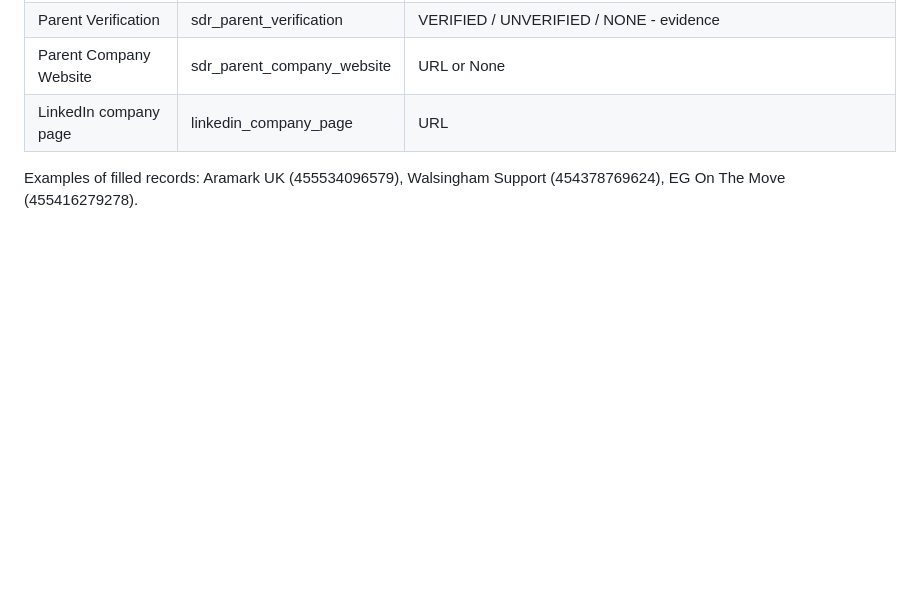
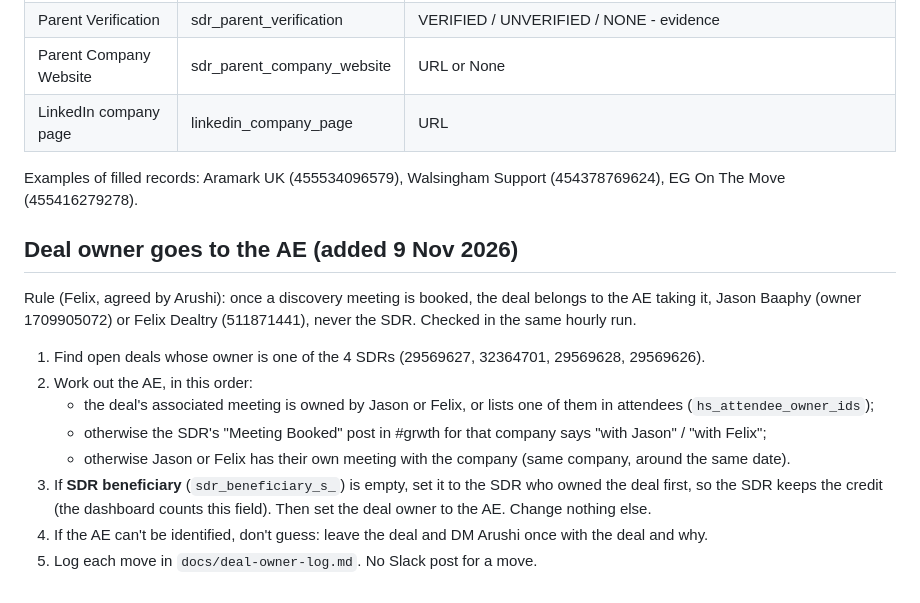
Before and after one commit to arushi0101/inploi-sdr-portal, a Markdown page: docs/inbound-visits-runbook.md, the part around the change. GitHub-like rendering; blank space fills up the shorter version.

Commit message:
Runbook: hourly move of SDR-owned deals to the AE
Co-Authored-By: Claude Opus 5.5 <noreply@anthropic.com>
Claude-Session: https://claude.ai/code/session_019kCRiMhe627L7pF9HHGcri

```diff
--- a/docs/inbound-visits-runbook.md
+++ b/docs/inbound-visits-runbook.md
@@ -83,3 +83,17 @@ the careers site uses (open the pages; mark each fact [OBSERVED: source] or [INF
 | LinkedIn company page | linkedin_company_page | URL |
 
 Examples of filled records: Aramark UK (455534096579), Walsingham Support (454378769624), EG On The Move (455416279278).
+
+## Deal owner goes to the AE (added 9 Nov 2026)
+Rule (Felix, agreed by Arushi): once a discovery meeting is booked, the deal belongs to the AE taking it, Jason Baaphy
+(owner 1709905072) or Felix Dealtry (511871441), never the SDR. Checked in the same hourly run.
+
+1. Find open deals whose owner is one of the 4 SDRs (29569627, 32364701, 29569628, 29569626).
+2. Work out the AE, in this order:
+   - the deal's associated meeting is owned by Jason or Felix, or lists one of them in attendees (`hs_attendee_owner_ids`);
+   - otherwise the SDR's "Meeting Booked" post in #grwth for that company says "with Jason" / "with Felix";
+   - otherwise Jason or Felix has their own meeting with the company (same company, around the same date).
+3. If **SDR beneficiary** (`sdr_beneficiary_s_`) is empty, set it to the SDR who owned the deal first, so the SDR keeps the
+   credit (the dashboard counts this field). Then set the deal owner to the AE. Change nothing else.
+4. If the AE can't be identified, don't guess: leave the deal and DM Arushi once with the deal and why.
+5. Log each move in `docs/deal-owner-log.md`. No Slack post for a move.
```
